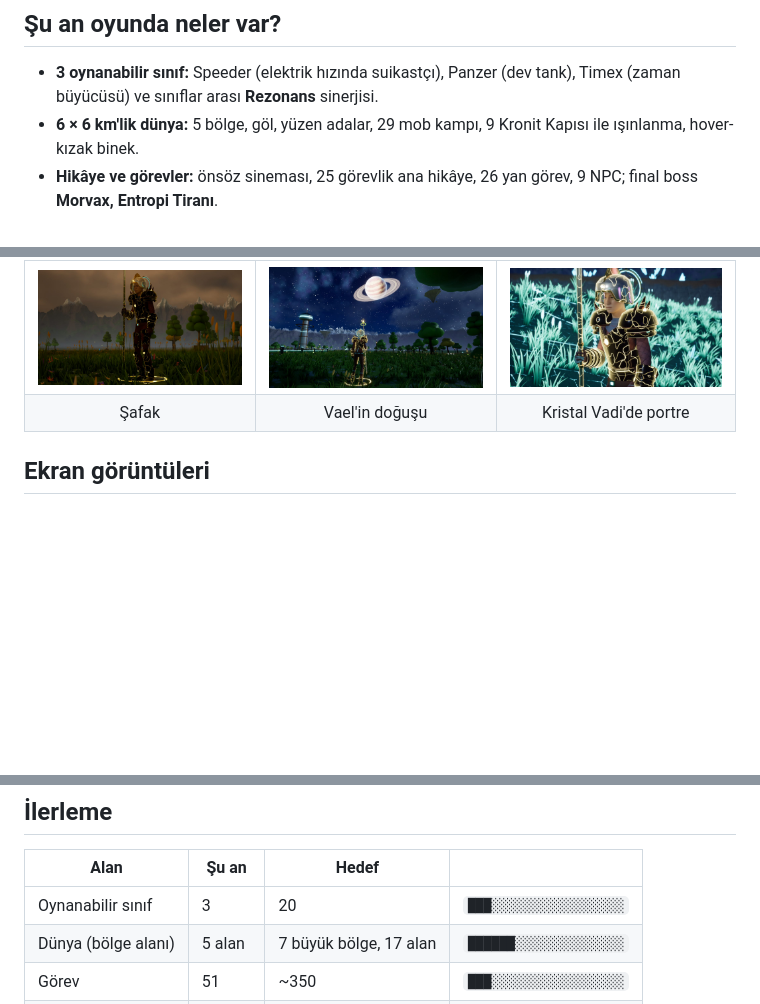
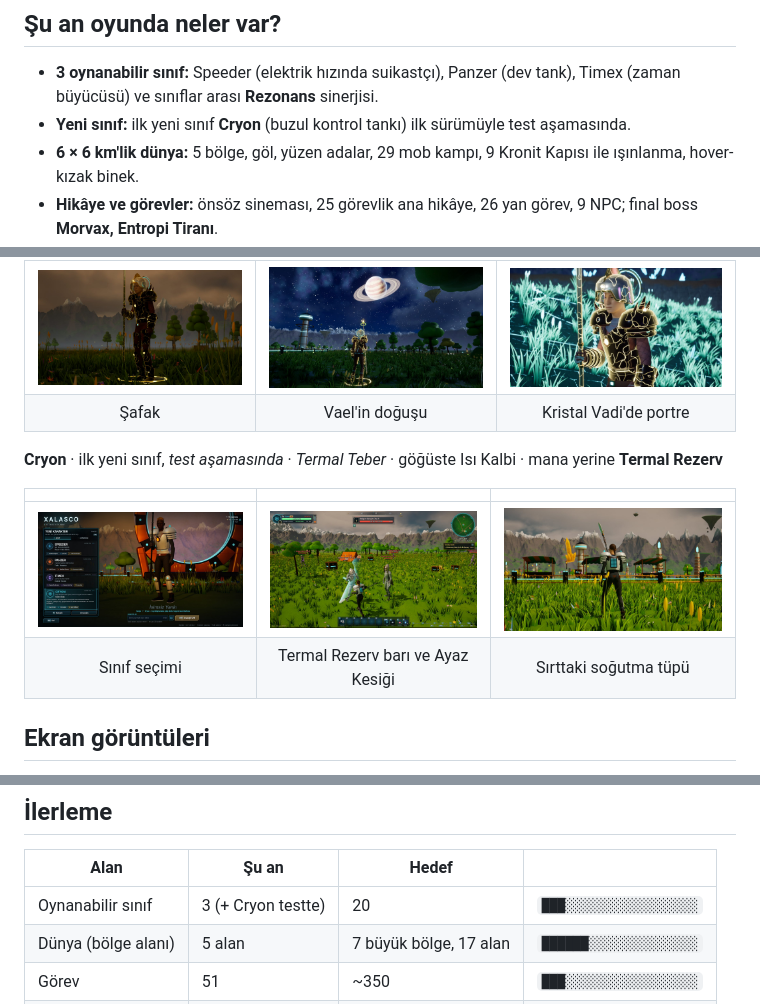
Before and after one commit to RoyalFlushTRx/XalascoUniverse, a Markdown page: README.md, 3 parts joined by grey strips. Drawn GitHub-style; pictures changed too: Ekran/C13_cryon_hero_back.jpg (added), Ekran/C13_cryon_hud.jpg (added), Ekran/C13_cryon_select.jpg (added); blank space fills up the shorter version.

Commit message:
Gelisim gunlugu 18 Kasim aksam: ilk yeni sinif Cryon

```diff
--- a/README.md
+++ b/README.md
@@ -22,6 +22,7 @@ savaşçılar ördü: **Yankılar**. Sen onlardan birisin.
 ## Şu an oyunda neler var?
 
 - **3 oynanabilir sınıf:** Speeder (elektrik hızında suikastçı), Panzer (dev tank), Timex (zaman büyücüsü) ve sınıflar arası **Rezonans** sinerjisi.
+- **Yeni sınıf:** ilk yeni sınıf **Cryon** (buzul kontrol tankı) ilk sürümüyle test aşamasında.
 - **6 × 6 km'lik dünya:** 5 bölge, göl, yüzen adalar, 29 mob kampı, 9 Kronit Kapısı ile ışınlanma, hover-kızak binek.
 - **Hikâye ve görevler:** önsöz sineması, 25 görevlik ana hikâye, 26 yan görev, 9 NPC; final boss **Morvax, Entropi Tiranı**.
 - **Yaşayan dünya:** dört mevsim, gün/gece döngüsü, gerçek 3B kar ve yağmur, fırtına ve şimşek, kışın donan göl, Zaman Fırtınası dünya olayı.
@@ -56,6 +57,13 @@ seviyesini gösterir: **+9** mor kıvılcım, **+12** altın iz, **+15** kızıl
 | <img src="Ekran/70_vitrin_timex_dawn.jpg" alt="Timex, şafak"> | <img src="Ekran/70_vitrin_timex_vael.jpg" alt="Timex ve Vael"> | <img src="Ekran/70_vitrin_timex_portrait.jpg" alt="Timex portresi"> |
 | Şafak | Vael'in doğuşu | Kristal Vadi'de portre |
 
+**Cryon** · ilk yeni sınıf, *test aşamasında* · *Termal Teber* · göğüste Isı Kalbi · mana yerine **Termal Rezerv**
+
+| | | |
+|:---:|:---:|:---:|
+| <img src="Ekran/C13_cryon_select.jpg" alt="Cryon sınıf seçimi"> | <img src="Ekran/C13_cryon_hud.jpg" alt="Cryon savaşta"> | <img src="Ekran/C13_cryon_hero_back.jpg" alt="Cryon arkadan"> |
+| Sınıf seçimi | Termal Rezerv barı ve Ayaz Kesiği | Sırttaki soğutma tüpü |
+
 ## Ekran görüntüleri
 
 Hepsi oyun içinden, otomatik fotoğraf turuyla çekildi.
@@ -81,7 +89,7 @@ Hepsi oyun içinden, otomatik fotoğraf turuyla çekildi.
 
 | Alan | Şu an | Hedef | |
 |---|---|---|---|
-| Oynanabilir sınıf | 3 | 20 | `███░░░░░░░░░░░░░░░░░` |
+| Oynanabilir sınıf | 3 (+ Cryon testte) | 20 | `███░░░░░░░░░░░░░░░░░` |
 | Dünya (bölge alanı) | 5 alan | 7 büyük bölge, 17 alan | `██████░░░░░░░░░░░░░░` |
 | Görev | 51 | ~350 | `███░░░░░░░░░░░░░░░░░` |
 | Hikâye | Perde I | 7 perde + Sonsöz | `███░░░░░░░░░░░░░░░░░` |
```
Also changed, not shown: Gelisim_Gunlugu.md (+21 -0 lines), Yol_Haritasi.md (+2 -1 lines).
